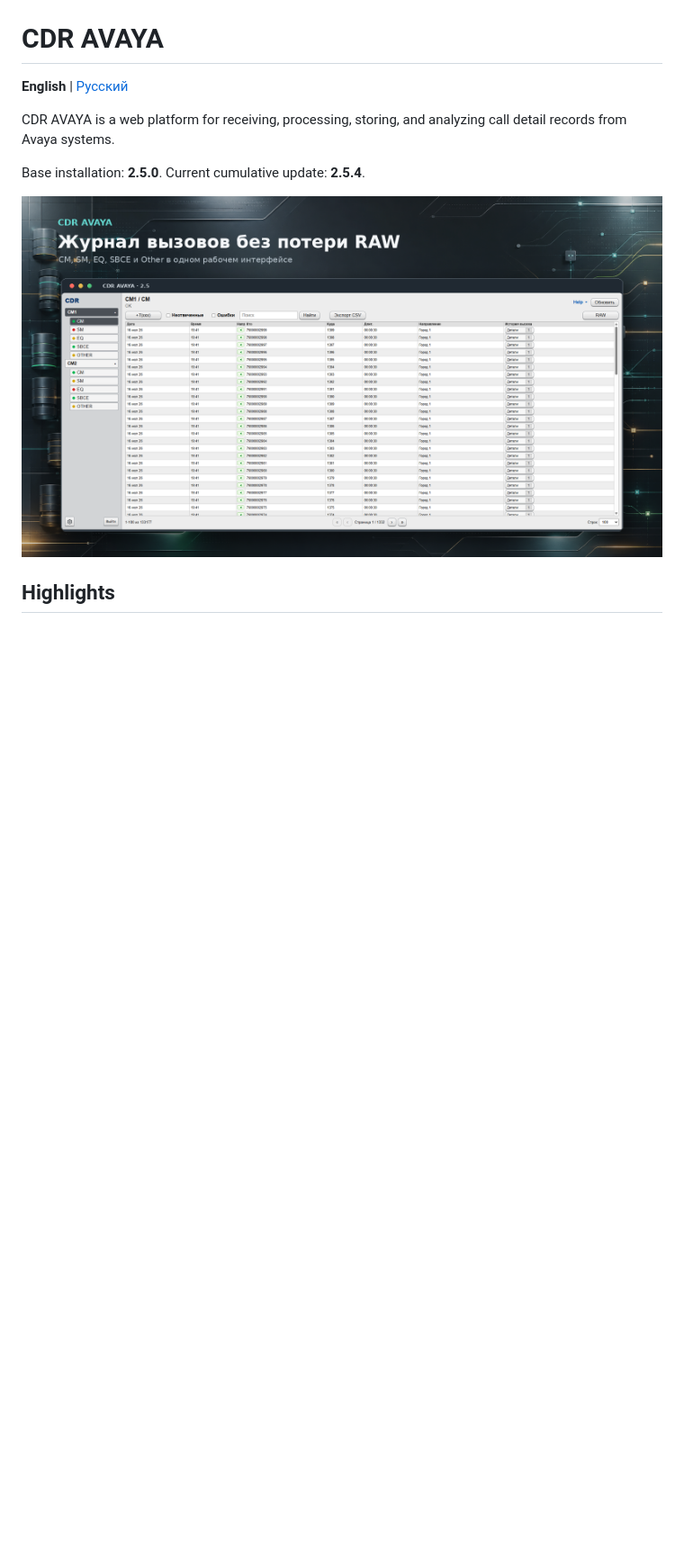
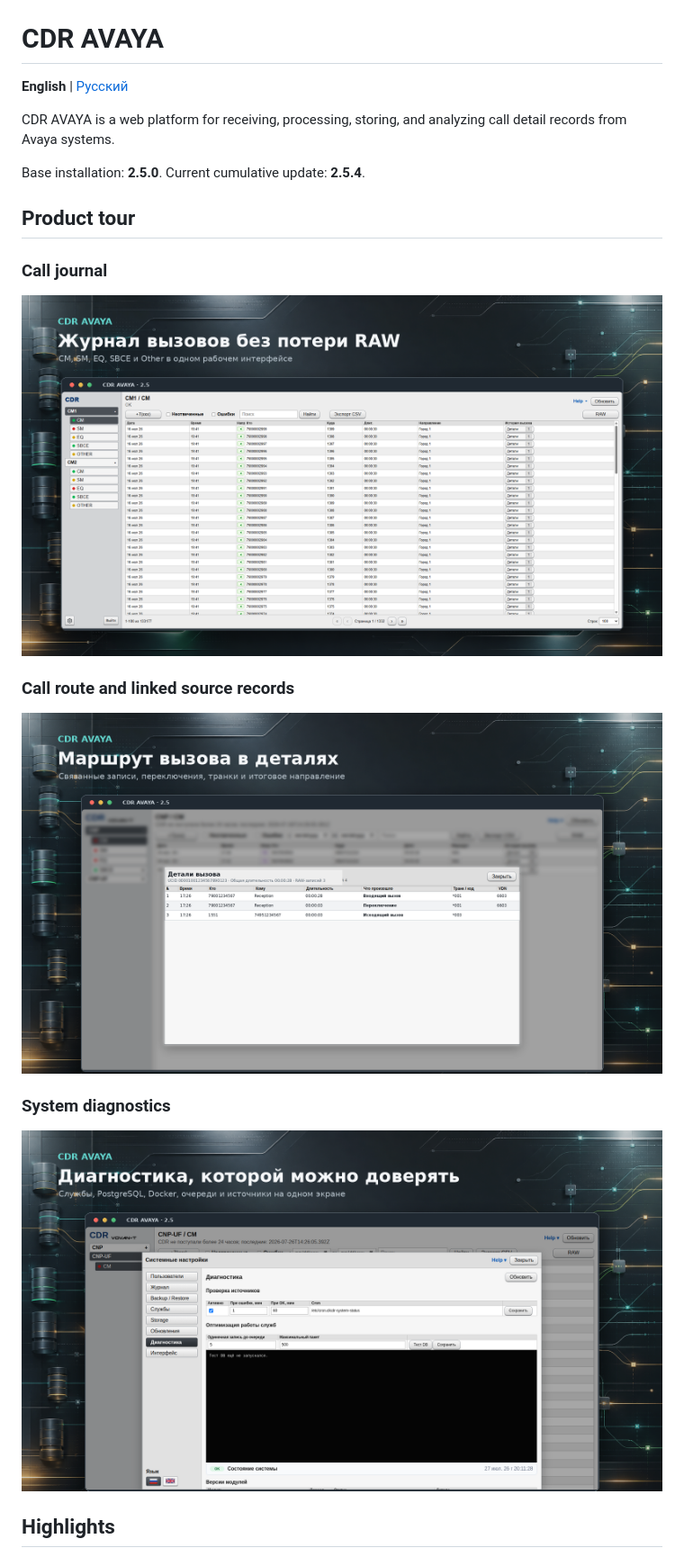
Before and after one commit to vovan-T/CDR-AVAYA, a Markdown page: README.md, the part around one of its changes. Shown at 90% size. Rendered like a GitHub page; blank space fills up the shorter version.

Commit message:
docs: feature product screenshots on repository page

```diff
--- a/README.md
+++ b/README.md
@@ -6,7 +6,19 @@ CDR AVAYA is a web platform for receiving, processing, storing, and analyzing ca
 
 Base installation: **2.5.0**. Current cumulative update: **2.5.4**.
 
-![CDR AVAYA dashboard](images/cdr-avaya-dashboard.png)
+## Product tour
+
+### Call journal
+
+![CDR AVAYA call journal](https://raw.githubusercontent.com/vovan-T/CDR-AVAYA/main/images/cdr-avaya-dashboard.png)
+
+### Call route and linked source records
+
+![CDR AVAYA linked call details](https://raw.githubusercontent.com/vovan-T/CDR-AVAYA/main/images/cdr-avaya-details.png)
+
+### System diagnostics
+
+![CDR AVAYA system diagnostics](https://raw.githubusercontent.com/vovan-T/CDR-AVAYA/main/images/cdr-avaya-diagnostics.png)
 
 ## Highlights
 
```
Also changed, not shown: other parts of README.md (+0 -10 lines), README_RU.md (+13 -11 lines).
